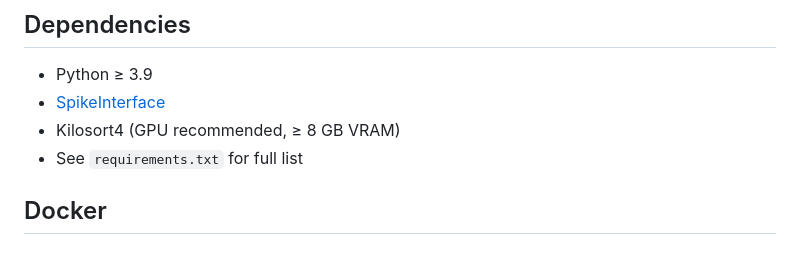
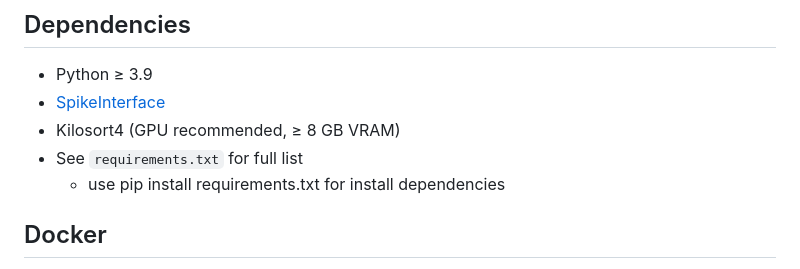
Before and after one commit to BenShalomLab/MEA-Analysis, a Markdown page: README.md, the part around the change. GitHub-like rendering.

Commit message:
Add pip install instruction for dependencies
Added instruction for installing dependencies using pip.

```diff
--- a/README.md
+++ b/README.md
@@ -53,6 +53,7 @@ python IPNAnalysis/mea_analysis_routine.py /data/exp/run_001/Network/data.raw.h5
 - [SpikeInterface](https://github.com/SpikeInterface/spikeinterface)
 - Kilosort4 (GPU recommended, ≥ 8 GB VRAM)
 - See `requirements.txt` for full list
+  - use pip install requirements.txt for install dependencies
 
 ## Docker
 
```
